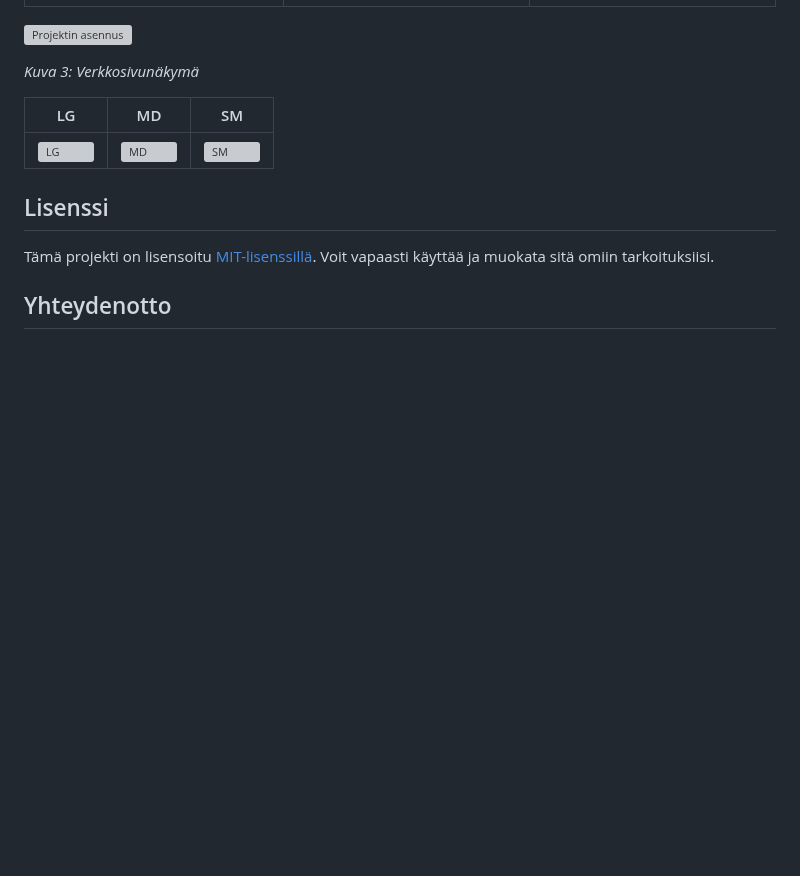
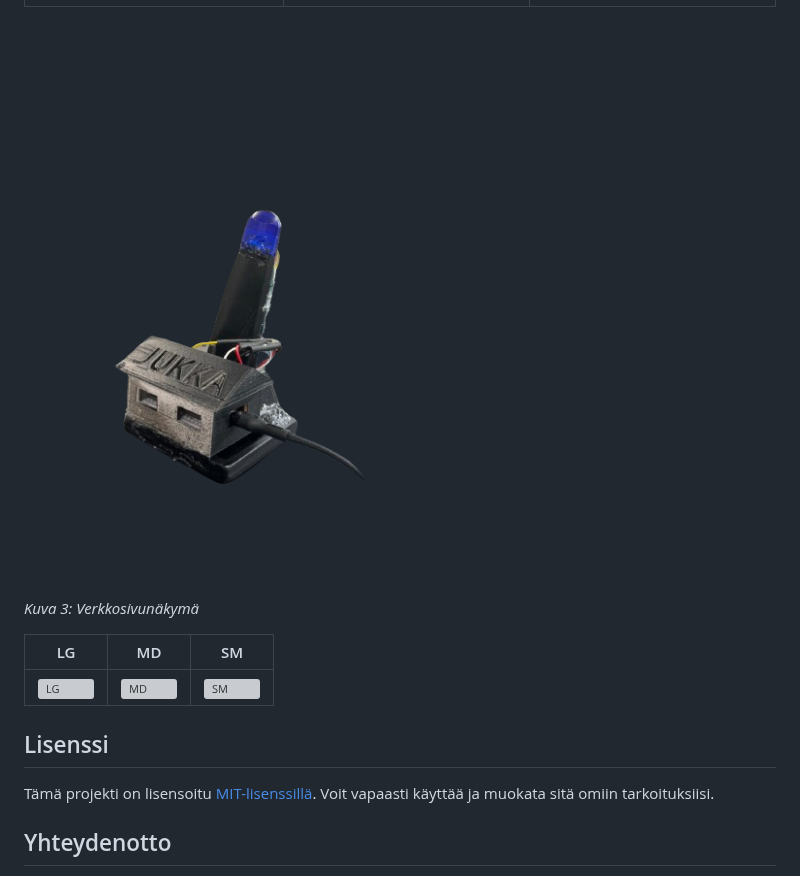
Before and after one commit to arthurreira/S-kuiskaaja, a Markdown page: README.md, the part around the change. Rendered like a GitHub page; blank space fills up the shorter version; grey boxes are pictures that could not be loaded.

```diff
--- a/README.md
+++ b/README.md
@@ -41,7 +41,7 @@ Tervetuloa sääaseman IoT-projektin pariin, joka on toteutettu ESP32-mikrokontr
 | ----------------------------------- | ------------------------------------ | ------------------------------------ |
 | ![Prototyyppi](Projektinkuvat/prototype.png) | ![Valmis](Projektinkuvat/kuva6.png)  | ![Valmis](Projektinkuvat/kuva5.png) |
 
-![Projektin asennus](Projektinkuvat/kuva6.jpg)
+![Projektin asennus](Projektinkuvat/kuva6.png)
 
 *Kuva 3: Verkkosivunäkymä*
 
```
